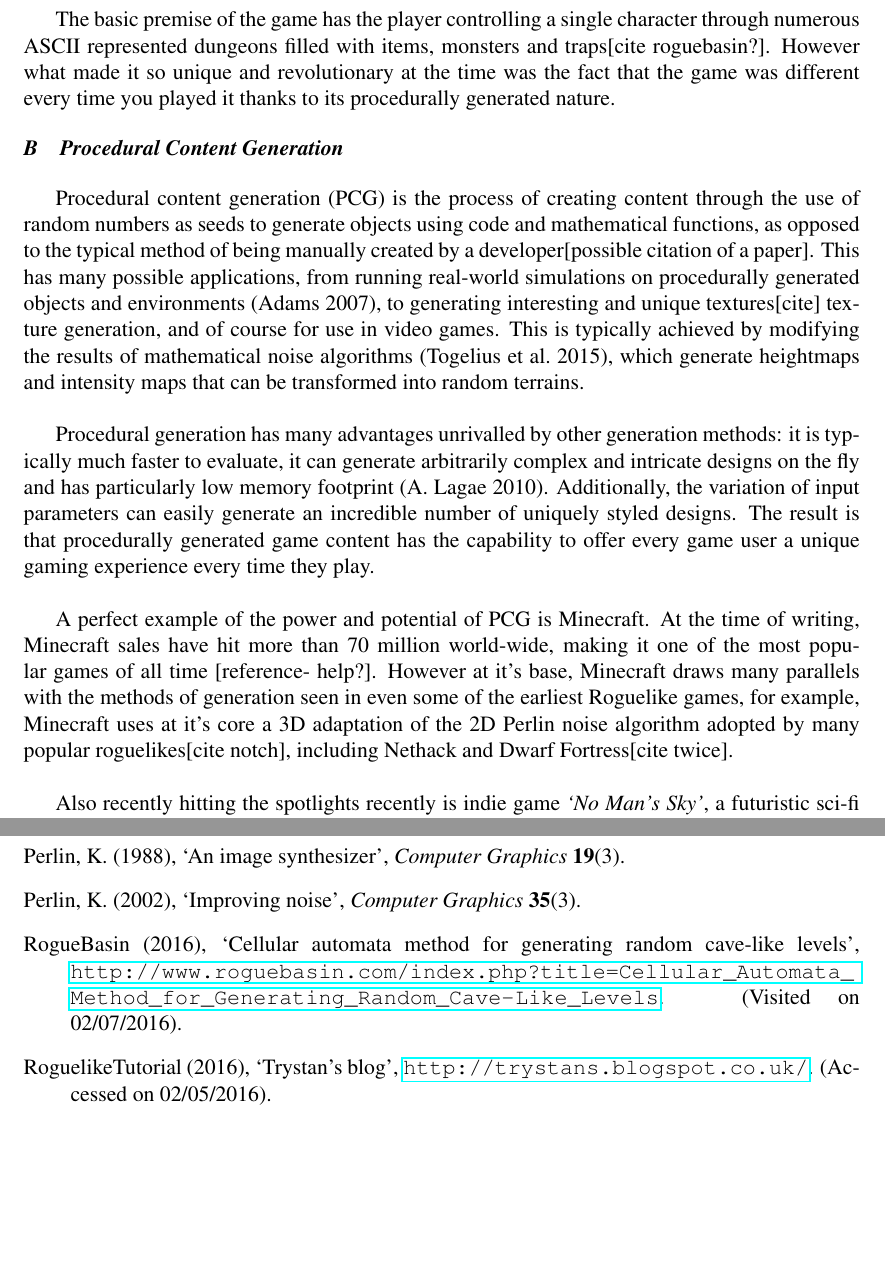
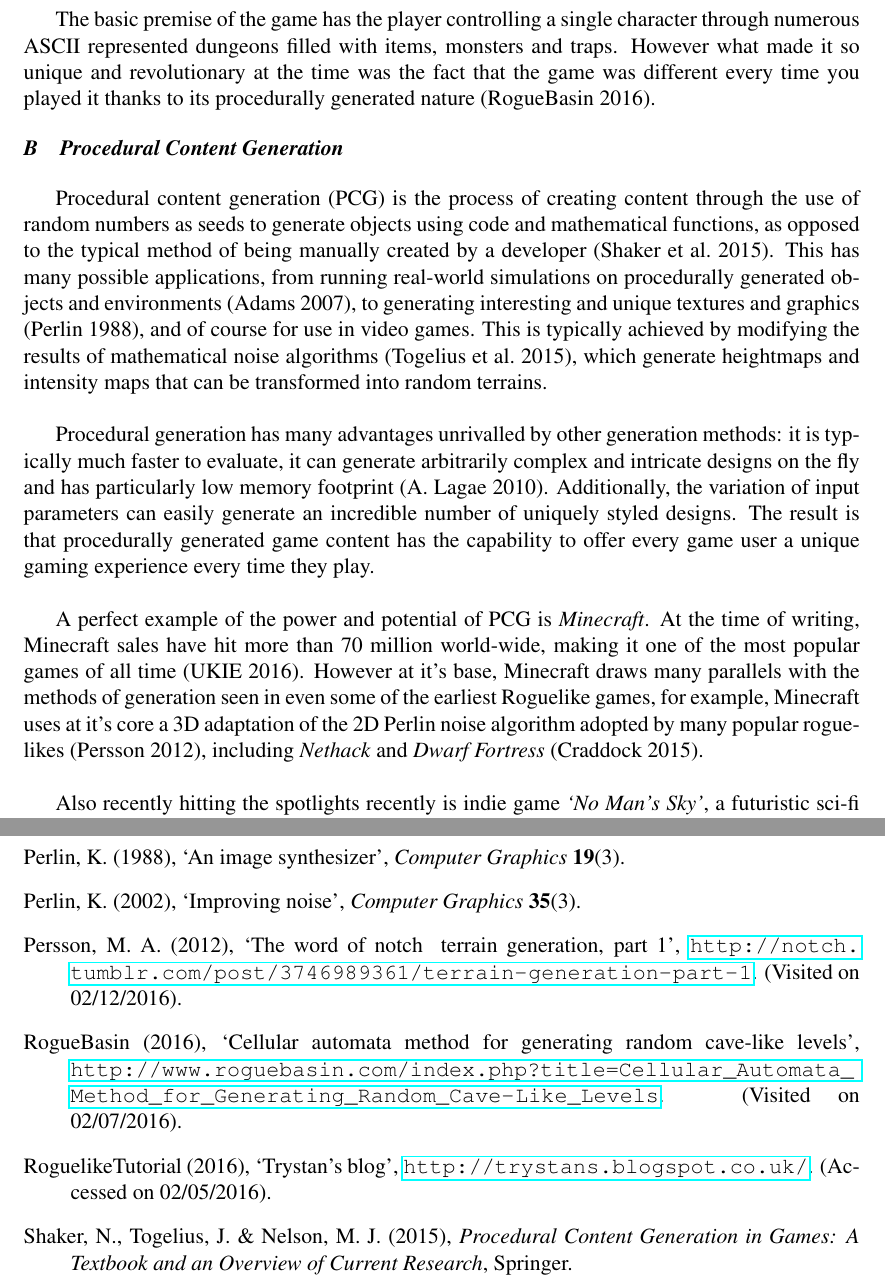
Before and after one commit to b-t-jones/roguelikegame, a LaTeX paper (Design Report/designreport1.tex, which reads Design Report/bib.bib): two parts of pages 2 and 12 of 12 before the commit and two parts of pages 2 and 12 of 13 after it, joined at a grey line, cut so that both start at the same text, the shorter picture padded with empty space. The pictures show the PDF file Design Report/designreport1.pdf that the author committed with the source.

Commit message:
revision

```diff
--- a/Design Report/bib.bib
+++ b/Design Report/bib.bib
@@ -144,3 +144,14 @@
 year = {2016},
 note = {(Visited on 02/07/2016)}
 }
+
+@misc{notch,
+author = {Markus Alexej Persson},
+title = {The Word of Notch — Terrain generation, Part 1},
+howpublished = {\url{http://notch.tumblr.com/post/3746989361/terrain-generation-part-1}},
+year = {2012},
+note = {(Visited on 02/12/2016)}
+}
+
+@misc{ukie,
+author = {UKIE},
@@ -146,0 +161,3 @@
+year = {2016},
+note = {(Visited on 02/12/2016)}
+}
--- a/Design Report/designreport1.tex
+++ b/Design Report/designreport1.tex
@@ -55,30 +56,11 @@
 
-The basic premise of the game has the player controlling a single character through numerous ASCII represented dungeons filled with items, monsters and traps[cite roguebasin?]. However what made it so unique and revolutionary at the time was the fact that the game was different every time you played it thanks to its procedurally generated nature.
+The basic premise of the game has the player controlling a single character through numerous ASCII represented dungeons filled with items, monsters and traps. However what made it so unique and revolutionary at the time was the fact that the game was different every time you played it thanks to its procedurally generated nature \cite{roguebasin}.
 
 
 
 \subsection{Procedural Content Generation} \label{ssec:PCG}
 
-% Procedural content generation
-% many applications
-% process of creation of content through the use of random numbers as the seed to generate objects rather than by hand
-% code is used
-% grown popular recently
-% as they get better they'll be able to open the world up to many great benefits, arbitrary size & complexity
-% imagine a world where..
-% recent examples
-% minecraft is by far the most popular, with .... sales exceeding..
-% 	demonstrates the capability and potential of successful procedural content generation
-% spore
-% no man's sky
-% krieger
-% 	less well known but still an excellent example of how pgc can be used and an excellent example of its benefits
-
-Procedural content generation (PCG) is the process of creating content through the use of random numbers as seeds to generate objects using code and mathematical functions, as opposed to the typical method of being manually created by a developer[possible citation of a paper]. This has many possible applications, from running real-world simulations on procedurally generated objects and environments \cite{vast}, to generating interesting and unique textures[cite] texture generation, and of course for use in video games. This is typically achieved by modifying the results of mathematical noise algorithms \cite{pgcbookch4}, which generate heightmaps and intensity maps that can be transformed into random terrains. \\
-
-% with popular games such as Minecraft making good use of the Perlin noise algorithm (discussed in more detail in [REF]),
-
-% The benefits of PCG over manual content creation in video games are clear: game environments with arbitrary size \& complexity can be created in seconds, with the
+Procedural content generation (PCG) is the process of creating content through the use of random numbers as seeds to generate objects using code and mathematical functions, as opposed to the typical method of being manually created by a developer \cite{pgcbook}. This has many possible applications, from running real-world simulations on procedurally generated objects and environments \cite{vast}, to generating interesting and unique textures and graphics \cite{imagesynth}, and of course for use in video games. This is typically achieved by modifying the results of mathematical noise algorithms \cite{pgcbookch4}, which generate heightmaps and intensity maps that can be transformed into random terrains. \\
 
 Procedural generation has many advantages unrivalled by other generation methods: it is typically much faster to evaluate, it can generate arbitrarily complex and intricate designs on the fly and has particularly low memory footprint \cite{surveyPNF}. Additionally, the variation of input parameters can easily generate an incredible number of uniquely styled designs. The result is that procedurally generated game content has the capability to offer every game user a unique gaming experience every time they play. \\
 
@@ -93,11 +75,11 @@
 % is often randomly accessible, so that it can be evaluated independently
 % at every point in constant time.
 
-A perfect example of the power and potential of PCG is Minecraft. At the time of writing, Minecraft sales have hit more than 70 million world-wide, making it one of the most popular games of all time [reference- help?]. However at it's base, Minecraft draws many parallels with the methods of generation seen in even some of the earliest Roguelike games, for example, Minecraft uses at it's core a 3D adaptation of the 2D Perlin noise algorithm adopted by many popular roguelikes[cite notch], including Nethack and Dwarf Fortress[cite twice].\\
+A perfect example of the power and potential of PCG is \emph{Minecraft}. At the time of writing, Minecraft sales have hit more than 70 million world-wide, making it one of the most popular games of all time \cite{ukie}. However at it's base, Minecraft draws many parallels with the methods of generation seen in even some of the earliest Roguelike games, for example, Minecraft uses at it's core a 3D adaptation of the 2D Perlin noise algorithm adopted by many popular roguelikes \cite{notch}, including \emph{Nethack} and \emph{Dwarf Fortress} \cite{Dunhack}.\\
 
 Also recently hitting the spotlights recently is indie game \emph{`No Man's Sky'}, a futuristic sci-fi role-playing game (RPG) that procedurally generates an entire galaxy populated with up to 18 quintillion planets for the player to explore at their leisure. Developed by a team of only 10 people, No Man's Sky demonstrates the power and potential that procedural generation has to offer to the gaming market. \\
 
-A final game worth mentioning is award-winning 2004 German 3D shooter `.kkrieger'. The game won its award not because of its content however, but because its extensive use of procedural generation techniques mean everything from the textures to the in-game sounds (as well as the traditional monsters and levels) are generated completely procedurally. This allows the entire game to be coded in just 96 kilobytes of memory, meaning that even screenshots of the game take up more room than the game itself and allowing .kkrieger to take up to 3000x less storage than an equivalent conventionally designed game \cite{kkrieger}. This game exemplifies what can be achieved using procedural techniques.\\
+A final game worth mentioning is award-winning 2004 German 3D shooter `\emph{.kkrieger}'. The game won its award not because of its content however, but because its extensive use of procedural generation techniques mean everything from the textures to the in-game sounds (as well as the traditional monsters and levels) are generated completely procedurally. This allows the entire game to be coded in just 96 kilobytes of memory, meaning that even screenshots of the game take up more room than the game itself and allowing .kkrieger to take up to 3000x less storage than an equivalent conventionally designed game \cite{kkrieger}. This game exemplifies what can be achieved using procedural techniques.\\
 
 As games get more complex and take longer to build, coming up with new and exciting ways to programatically generate game content could be the key to a revolution in the gaming industry (expected to reach \$103bn in 2017 \cite{newzoo}).
 
```
Also changed, not shown: Design Report/designreport1.bbl, Design Report/designreport1.pdf, Design Report/bib.bib (3 more changed lines), Design Report/designreport1.tex (10 more changed lines), 3 other files.
